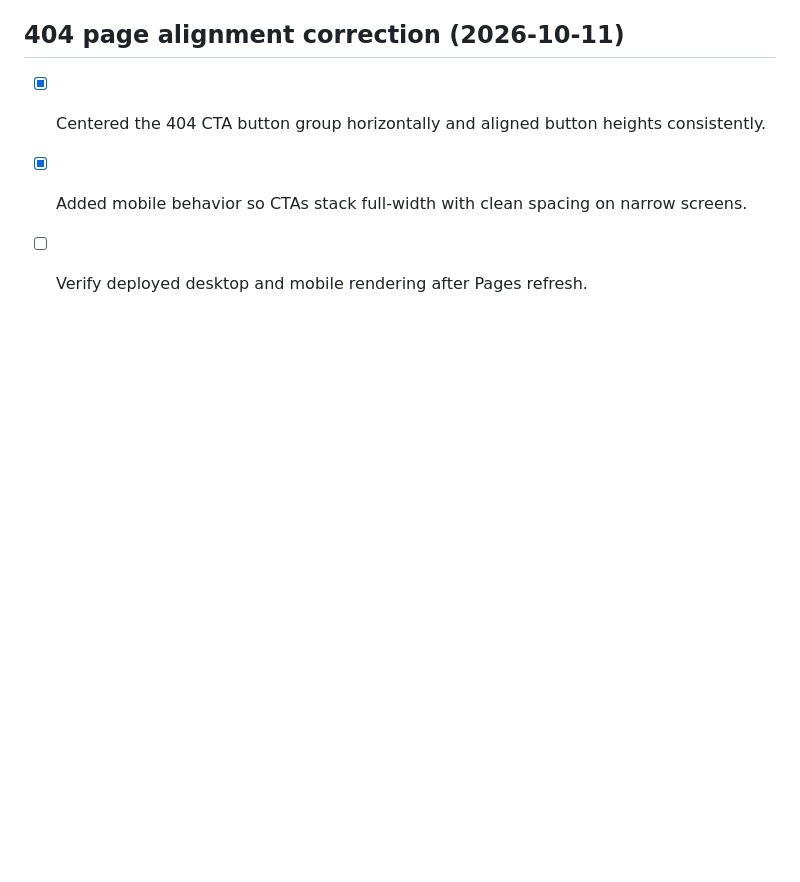
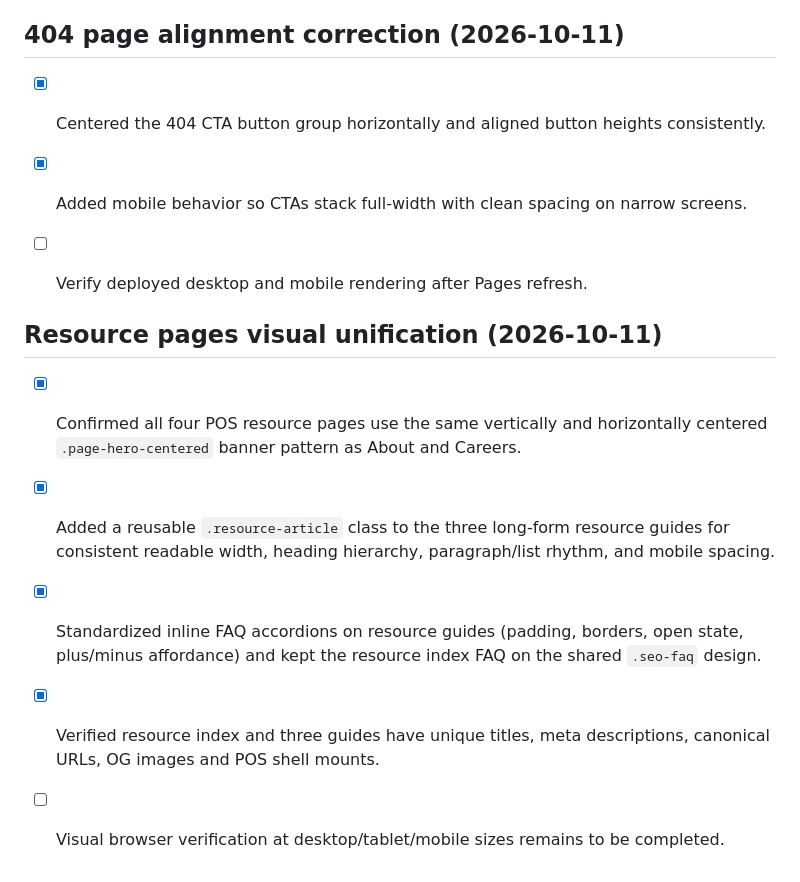
Before and after one commit to Zenventora/puravisite, a Markdown page: SITE-AUDIT.md, the part around the change. Rendered like a GitHub page; blank space fills up the shorter version.

Commit message:
Record POS resources visual consistency updates

```diff
--- a/SITE-AUDIT.md
+++ b/SITE-AUDIT.md
@@ -158,3 +158,12 @@ This is the running audit record. Add every newly reported correction here and k
 - [x] Centered the 404 CTA button group horizontally and aligned button heights consistently.
 - [x] Added mobile behavior so CTAs stack full-width with clean spacing on narrow screens.
 - [ ] Verify deployed desktop and mobile rendering after Pages refresh.
+
+
+## Resource pages visual unification (2026-10-11)
+
+- [x] Confirmed all four POS resource pages use the same vertically and horizontally centered `.page-hero-centered` banner pattern as About and Careers.
+- [x] Added a reusable `.resource-article` class to the three long-form resource guides for consistent readable width, heading hierarchy, paragraph/list rhythm, and mobile spacing.
+- [x] Standardized inline FAQ accordions on resource guides (padding, borders, open state, plus/minus affordance) and kept the resource index FAQ on the shared `.seo-faq` design.
+- [x] Verified resource index and three guides have unique titles, meta descriptions, canonical URLs, OG images and POS shell mounts.
+- [ ] Visual browser verification at desktop/tablet/mobile sizes remains to be completed.
```
